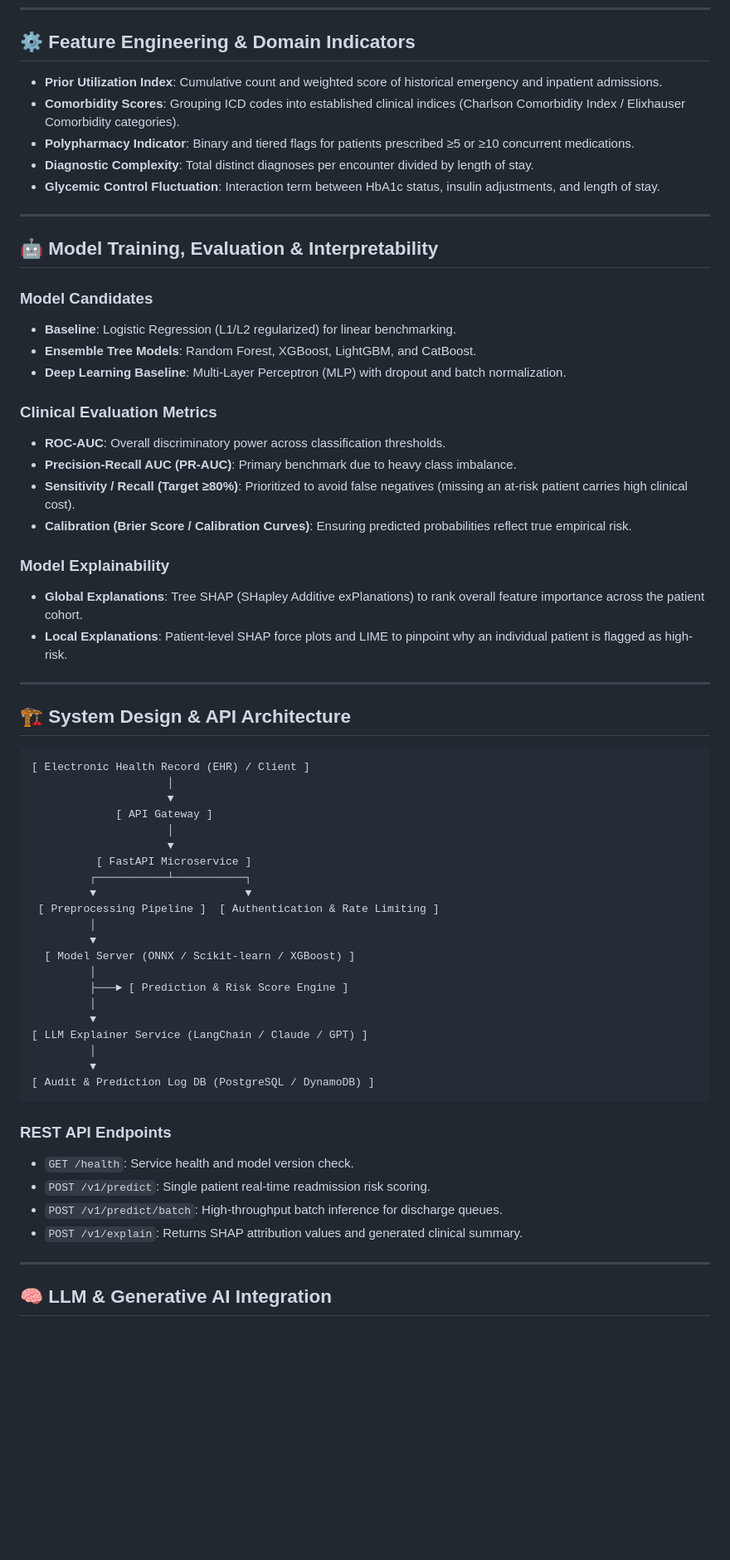
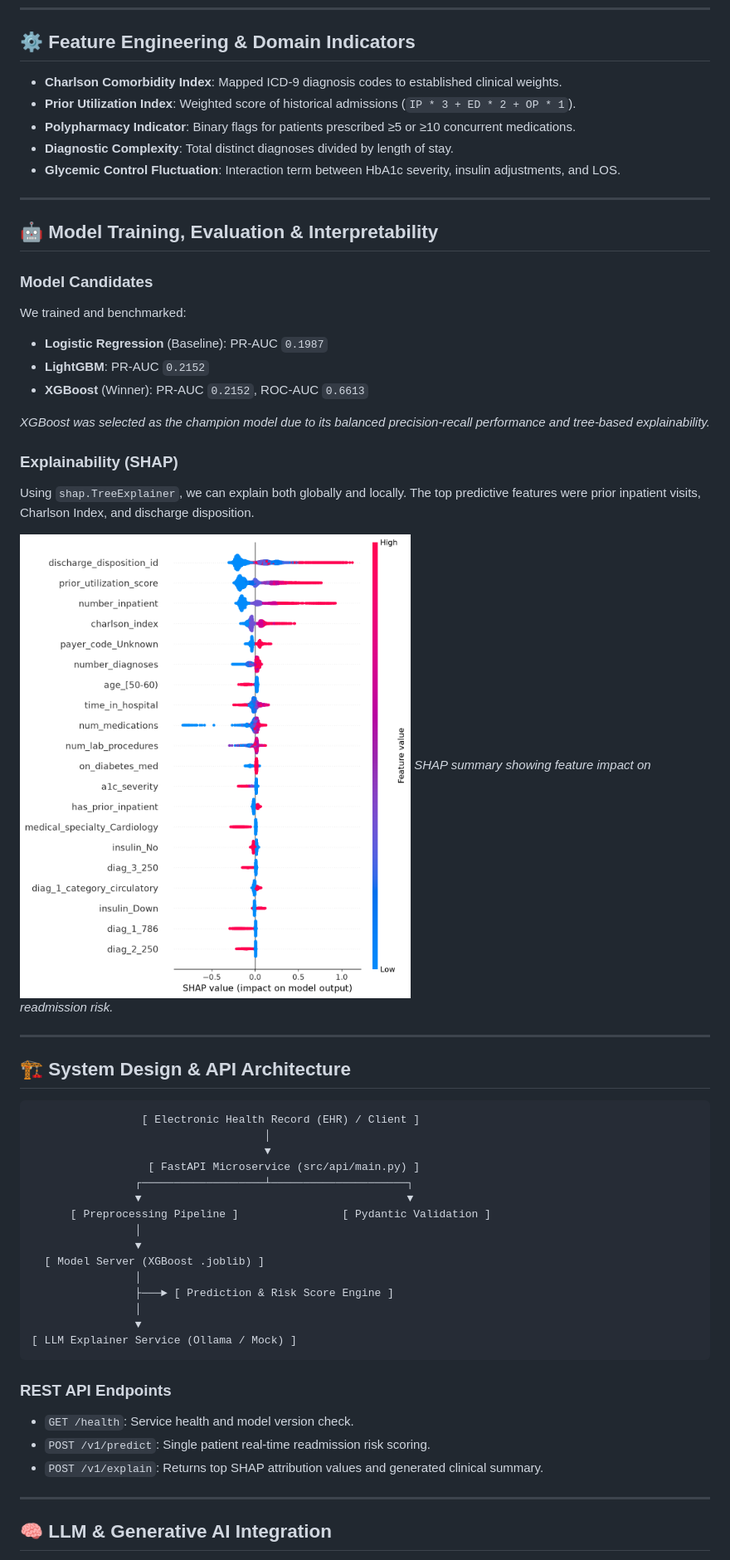
Before and after one commit to RyoHaradaps/hospital-readmission-prediction, a Markdown page: readme.md, the part around one of its changes. Shown at 83% size. Rendered like a GitHub page; pictures changed too: assets/shap_summary.png (added); blank space fills up the shorter version.

````diff
--- a/readme.md
+++ b/readme.md
@@ -124,65 +98,57 @@ Reproducibility note: splits are deterministic (`random_state=42`), so reruns pr
 
 ## ⚙️ Feature Engineering & Domain Indicators
 
-- **Prior Utilization Index**: Cumulative count and weighted score of historical emergency and inpatient admissions.
-- **Comorbidity Scores**: Grouping ICD codes into established clinical indices (Charlson Comorbidity Index / Elixhauser Comorbidity categories).
-- **Polypharmacy Indicator**: Binary and tiered flags for patients prescribed ≥5 or ≥10 concurrent medications.
-- **Diagnostic Complexity**: Total distinct diagnoses per encounter divided by length of stay.
-- **Glycemic Control Fluctuation**: Interaction term between HbA1c status, insulin adjustments, and length of stay.
+- **Charlson Comorbidity Index**: Mapped ICD-9 diagnosis codes to established clinical weights.
+- **Prior Utilization Index**: Weighted score of historical admissions (`IP * 3 + ED * 2 + OP * 1`).
+- **Polypharmacy Indicator**: Binary flags for patients prescribed ≥5 or ≥10 concurrent medications.
+- **Diagnostic Complexity**: Total distinct diagnoses divided by length of stay.
+- **Glycemic Control Fluctuation**: Interaction term between HbA1c severity, insulin adjustments, and LOS.
 
 ---
 
 ## 🤖 Model Training, Evaluation & Interpretability
 
 ### Model Candidates
-- **Baseline**: Logistic Regression (L1/L2 regularized) for linear benchmarking.
-- **Ensemble Tree Models**: Random Forest, XGBoost, LightGBM, and CatBoost.
-- **Deep Learning Baseline**: Multi-Layer Perceptron (MLP) with dropout and batch normalization.
+We trained and benchmarked:
+- **Logistic Regression** (Baseline): PR-AUC `0.1987`
+- **LightGBM**: PR-AUC `0.2152`
+- **XGBoost** (Winner): PR-AUC `0.2152`, ROC-AUC `0.6613`
 
-### Clinical Evaluation Metrics
-- **ROC-AUC**: Overall discriminatory power across classification thresholds.
-- **Precision-Recall AUC (PR-AUC)**: Primary benchmark due to heavy class imbalance.
-- **Sensitivity / Recall (Target ≥80%)**: Prioritized to avoid false negatives (missing an at-risk patient carries high clinical cost).
-- **Calibration (Brier Score / Calibration Curves)**: Ensuring predicted probabilities reflect true empirical risk.
+*XGBoost was selected as the champion model due to its balanced precision-recall performance and tree-based explainability.*
 
-### Model Explainability
-- **Global Explanations**: Tree SHAP (SHapley Additive exPlanations) to rank overall feature importance across the patient cohort.
-- **Local Explanations**: Patient-level SHAP force plots and LIME to pinpoint why an individual patient is flagged as high-risk.
+### Explainability (SHAP)
+Using `shap.TreeExplainer`, we can explain both globally and locally. The top predictive features were prior inpatient visits, Charlson Index, and discharge disposition.
+
+![SHAP Summary Plot](assets/shap_summary.png)
+*SHAP summary showing feature impact on readmission risk.*
 
 ---
 
 ## 🏗️ System Design & API Architecture
 
 ```
-[ Electronic Health Record (EHR) / Client ]
-                     │
-                     ▼
-             [ API Gateway ]
-                     │
-                     ▼
-          [ FastAPI Microservice ]
-         ┌───────────┴───────────┐
-         ▼                       ▼
- [ Preprocessing Pipeline ]  [ Authentication & Rate Limiting ]
-         │
-         ▼
-  [ Model Server (ONNX / Scikit-learn / XGBoost) ]
-         │
-         ├───► [ Prediction & Risk Score Engine ]
-         │
-         ▼
-[ LLM Explainer Service (LangChain / Claude / GPT) ]
-         │
-         ▼
-[ Audit & Prediction Log DB (PostgreSQL / DynamoDB) ]
+                 [ Electronic Health Record (EHR) / Client ]
+                                    │
+                                    ▼
+                  [ FastAPI Microservice (src/api/main.py) ]
+                ┌───────────────────┴─────────────────────┐
+                ▼                                         ▼
+      [ Preprocessing Pipeline ]                [ Pydantic Validation ]
+                │
+                ▼
+  [ Model Server (XGBoost .joblib) ]
+                │
+                ├───► [ Prediction & Risk Score Engine ]
+                │
+                ▼
+[ LLM Explainer Service (Ollama / Mock) ]
 ```
 
 
 ### REST API Endpoints
 - `GET /health`: Service health and model version check.
 - `POST /v1/predict`: Single patient real-time readmission risk scoring.
-- `POST /v1/predict/batch`: High-throughput batch inference for discharge queues.
-- `POST /v1/explain`: Returns SHAP attribution values and generated clinical summary.
+- `POST /v1/explain`: Returns top SHAP attribution values and generated clinical summary.
 
 ---
 
````
Also changed, not shown: other parts of readme.md (+54 -113 lines).
